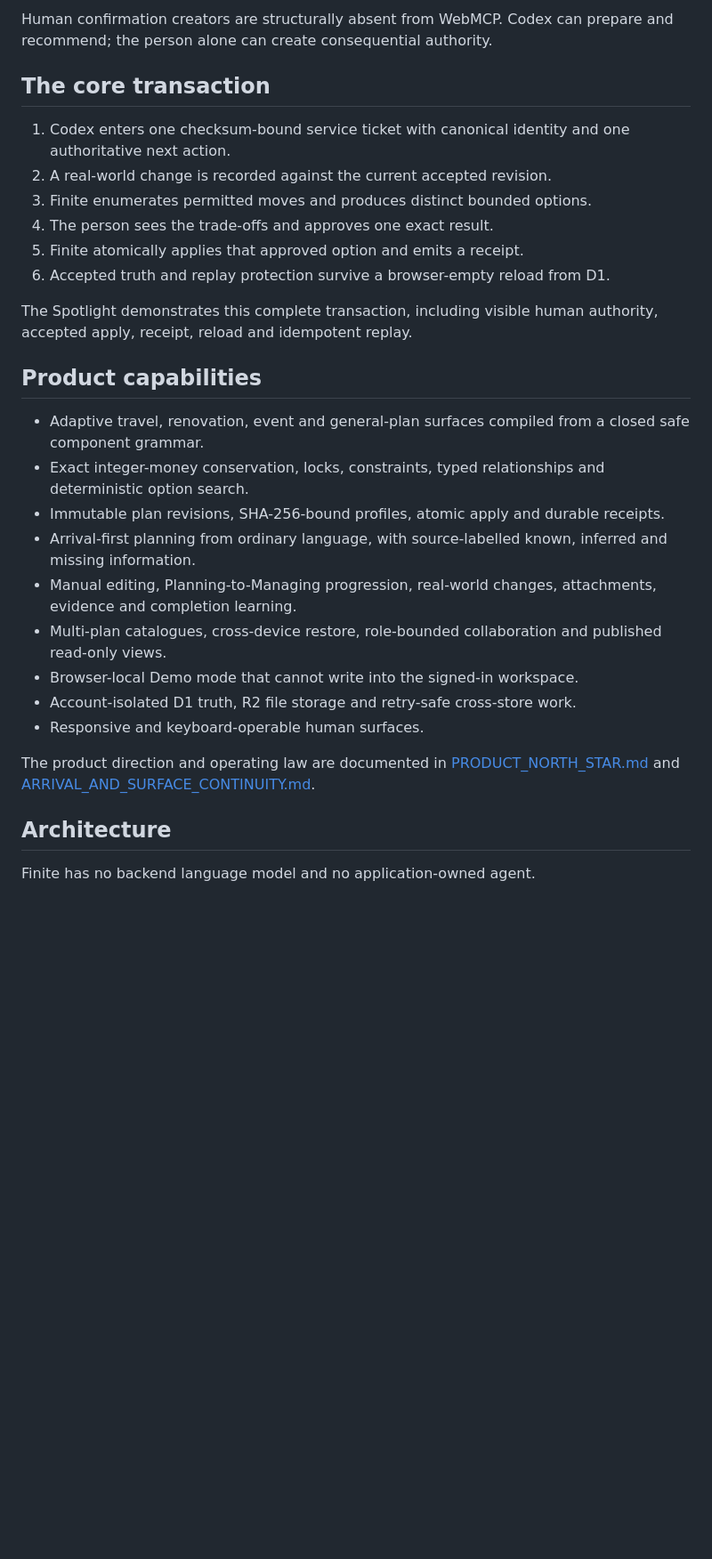
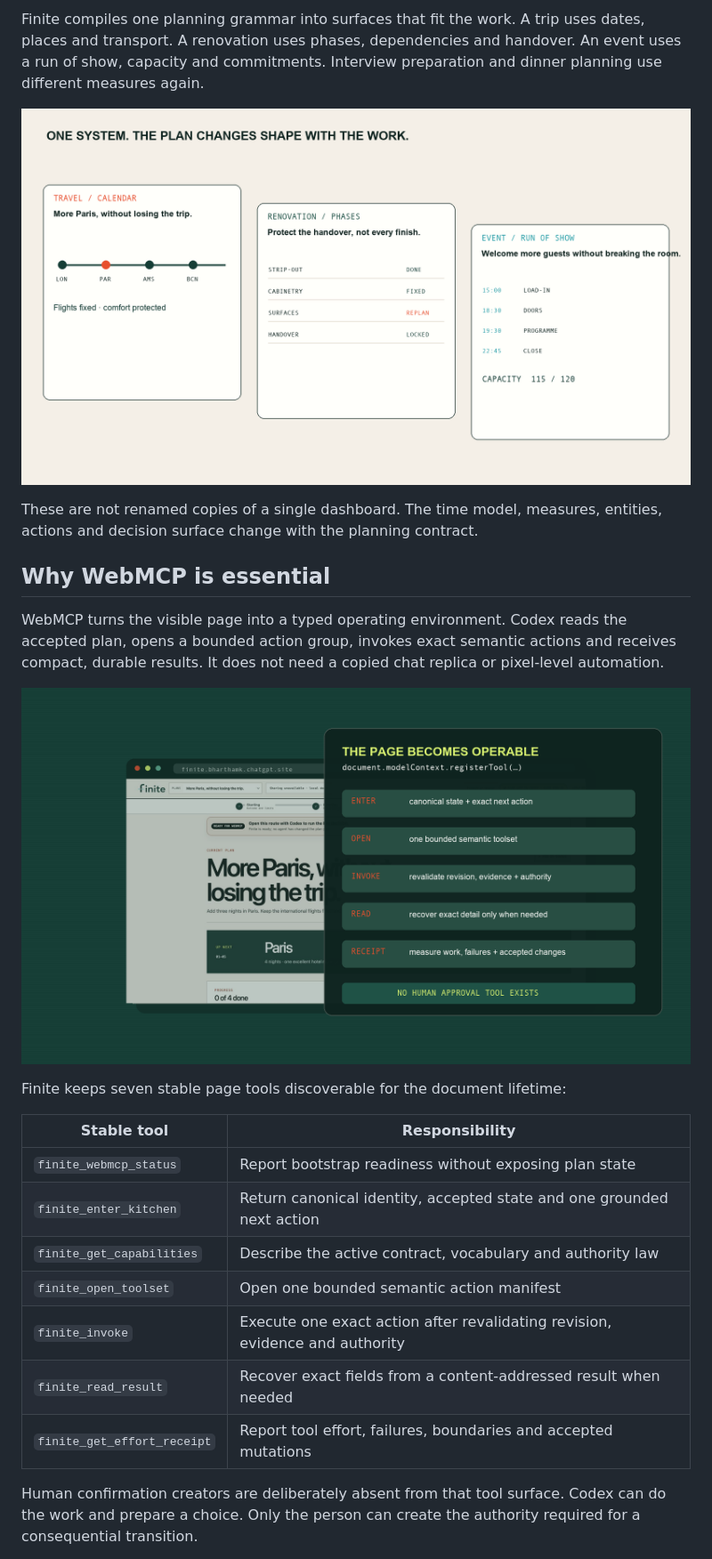
Before and after one commit to bharthamk/finite, a Markdown page: README.md, the part around one of its changes. Shown at 89% size. Drawn GitHub-style; pictures changed too: docs/media/02-adaptive-system.png (added), docs/media/03-webmcp-operating-seam.png (added); blank space fills up the shorter version.

```diff
--- a/README.md
+++ b/README.md
@@ -47,43 +49,36 @@ ephemeral content-addressed vault and are retrieved only by exact semantic path.
 
-Human confirmation creators are structurally absent from WebMCP. Codex can
-prepare and recommend; the person alone can create consequential authority.
+Finite compiles one planning grammar into surfaces that fit the work. A trip
+uses dates, places and transport. A renovation uses phases, dependencies and
+handover. An event uses a run of show, capacity and commitments. Interview
+preparation and dinner planning use different measures again.
 
-## The core transaction
+![Finite adapting into travel, renovation, event, interview and dinner plan shapes](./docs/media/02-adaptive-system.png)
 
-1. Codex enters one checksum-bound service ticket with canonical identity and
-   one authoritative next action.
-2. A real-world change is recorded against the current accepted revision.
-3. Finite enumerates permitted moves and produces distinct bounded options.
-4. The person sees the trade-offs and approves one exact result.
-5. Finite atomically applies that approved option and emits a receipt.
-6. Accepted truth and replay protection survive a browser-empty reload from D1.
+These are not renamed copies of a single dashboard. The time model, measures,
+entities, actions and decision surface change with the planning contract.
 
-The Spotlight demonstrates this complete transaction, including visible human
-authority, accepted apply, receipt, reload and idempotent replay.
+## Why WebMCP is essential
 
-## Product capabilities
+WebMCP turns the visible page into a typed operating environment. Codex reads
+the accepted plan, opens a bounded action group, invokes exact semantic actions
+and receives compact, durable results. It does not need a copied chat replica or
+pixel-level automation.
 
-- Adaptive travel, renovation, event and general-plan surfaces compiled from a
-  closed safe component grammar.
-- Exact integer-money conservation, locks, constraints, typed relationships and
-  deterministic option search.
-- Immutable plan revisions, SHA-256-bound profiles, atomic apply and durable
-  receipts.
-- Arrival-first planning from ordinary language, with source-labelled known,
-  inferred and missing information.
-- Manual editing, Planning-to-Managing progression, real-world changes,
-  attachments, evidence and completion learning.
-- Multi-plan catalogues, cross-device restore, role-bounded collaboration and
-  published read-only views.
-- Browser-local Demo mode that cannot write into the signed-in workspace.
-- Account-isolated D1 truth, R2 file storage and retry-safe cross-store work.
-- Responsive and keyboard-operable human surfaces.
+![Finite WebMCP operating seam showing typed entry, bounded actions, revalidation and receipts](./docs/media/03-webmcp-operating-seam.png)
 
-The product direction and operating law are documented in
-[PRODUCT_NORTH_STAR.md](./PRODUCT_NORTH_STAR.md) and
-[ARRIVAL_AND_SURFACE_CONTINUITY.md](./ARRIVAL_AND_SURFACE_CONTINUITY.md).
+Finite keeps seven stable page tools discoverable for the document lifetime:
 
-## Architecture
+| Stable tool | Responsibility |
+|---|---|
+| `finite_webmcp_status` | Report bootstrap readiness without exposing plan state |
+| `finite_enter_kitchen` | Return canonical identity, accepted state and one grounded next action |
+| `finite_get_capabilities` | Describe the active contract, vocabulary and authority law |
+| `finite_open_toolset` | Open one bounded semantic action manifest |
+| `finite_invoke` | Execute one exact action after revalidating revision, evidence and authority |
+| `finite_read_result` | Recover exact fields from a content-addressed result when needed |
+| `finite_get_effort_receipt` | Report tool effort, failures, boundaries and accepted mutations |
 
-Finite has no backend language model and no application-owned agent.
+Human confirmation creators are deliberately absent from that tool surface.
+Codex can do the work and prepare a choice. Only the person can create the
+authority required for a consequential transition.
 
```
Also changed, not shown: other parts of README.md (+145 -63 lines), docs/ARCHITECTURE.md (added, +213 -0 lines), docs/media/01-product-thesis.png (added), docs/media/04-bounded-decision.png (added), docs/media/05-durable-receipt.png (added), docs/media/finite-overview.png (added).
